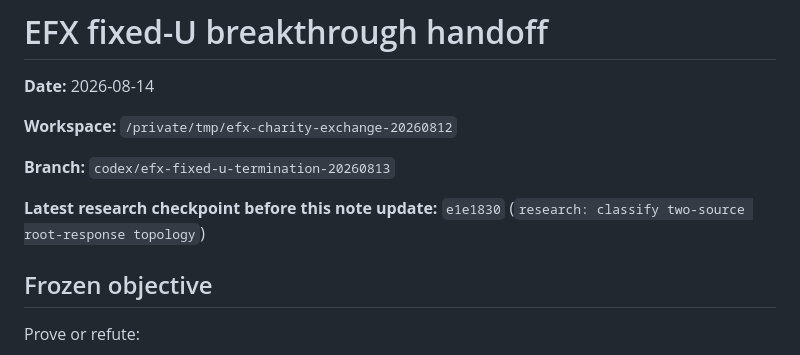
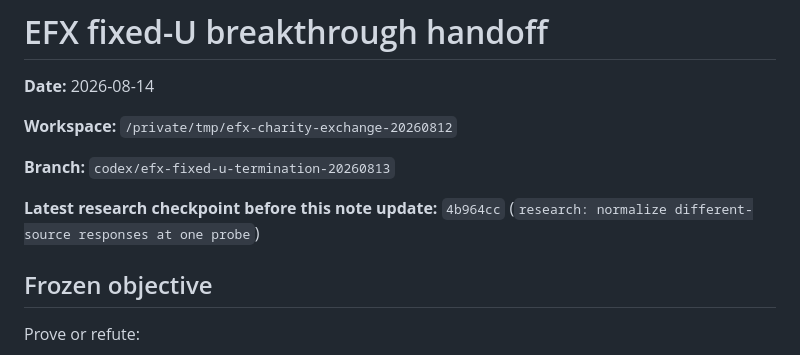
Before and after one commit to mfflanag1/additive-efx-counting, a Markdown page: results/EFX_FIXED_U_HANDOFF_20260814.md, the part around one of its changes. Rendered like a GitHub page.

```diff
--- a/results/EFX_FIXED_U_HANDOFF_20260814.md
+++ b/results/EFX_FIXED_U_HANDOFF_20260814.md
@@ -6,8 +6,8 @@
 
 **Branch:** `codex/efx-fixed-u-termination-20260813`
 
-**Latest research checkpoint before this note update:** `e1e1830`
-(`research: classify two-source root-response topology`)
+**Latest research checkpoint before this note update:** `4b964cc`
+(`research: normalize different-source responses at one probe`)
 
 ## Frozen objective
 
```
Also changed, not shown: other parts of results/EFX_FIXED_U_HANDOFF_20260814.md (+38 -10 lines).
